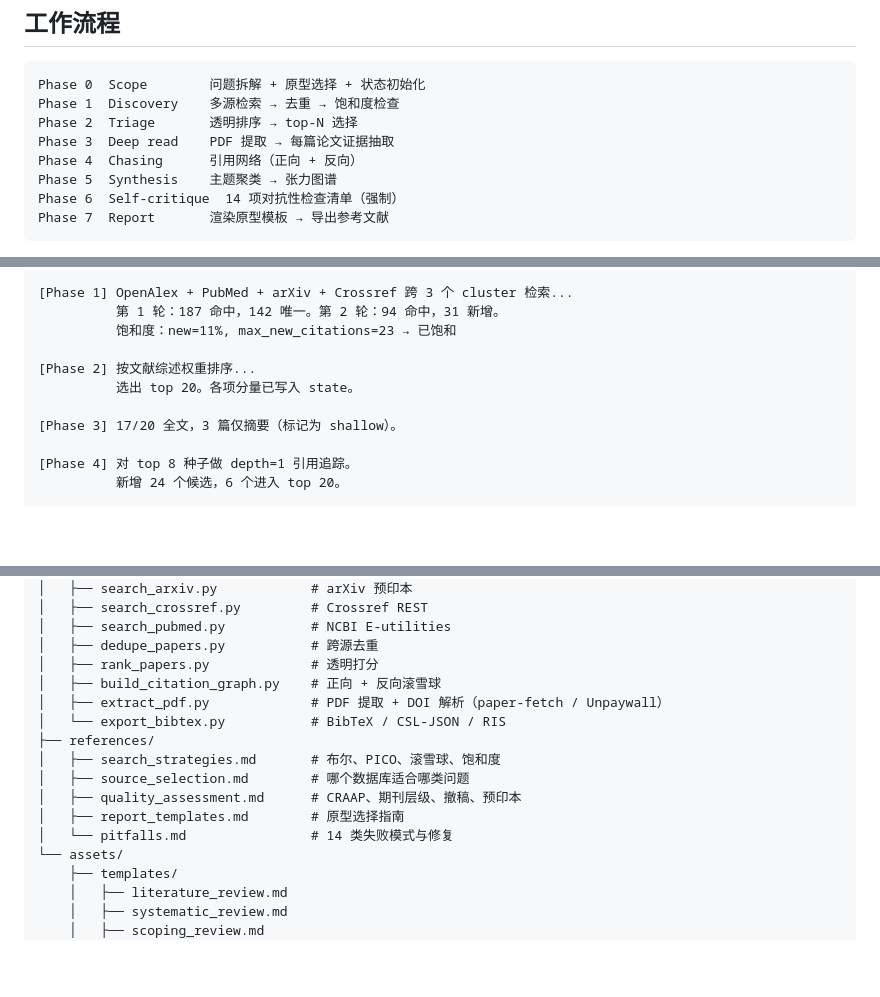
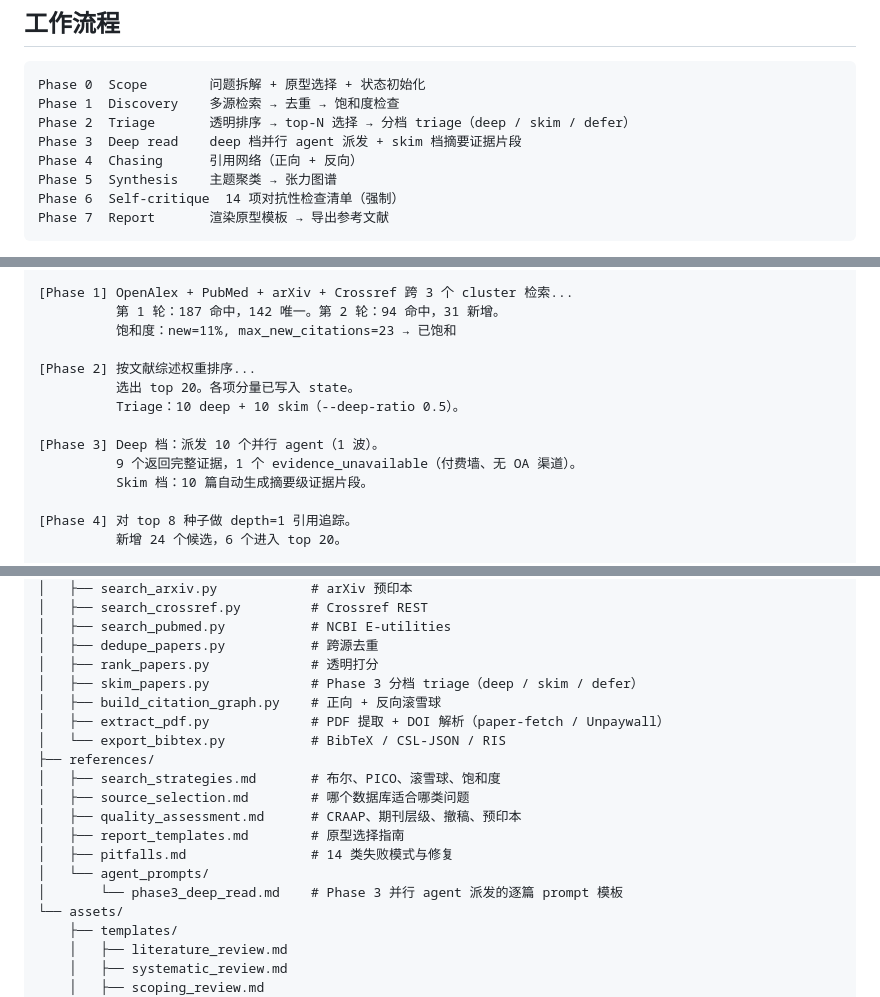
Before and after one commit to Agents365-ai/scholar-deep-research, a Markdown page: README_CN.md, 3 parts joined by grey strips. Drawn GitHub-style; blank space fills up the shorter version.

````diff
--- a/README_CN.md
+++ b/README_CN.md
@@ -85,8 +87,8 @@
 ```
 Phase 0  Scope        问题拆解 + 原型选择 + 状态初始化
 Phase 1  Discovery    多源检索 → 去重 → 饱和度检查
-Phase 2  Triage       透明排序 → top-N 选择
-Phase 3  Deep read    PDF 提取 → 每篇论文证据抽取
+Phase 2  Triage       透明排序 → top-N 选择 → 分档 triage（deep / skim / defer）
+Phase 3  Deep read    deep 档并行 agent 派发 + skim 档摘要证据片段
 Phase 4  Chasing      引用网络（正向 + 反向）
 Phase 5  Synthesis    主题聚类 → 张力图谱
 Phase 6  Self-critique  14 项对抗性检查清单（强制）
@@ -299,8 +301,11 @@ pip install -r requirements.txt              # 仅当看到依赖变化提示时
 
 [Phase 2] 按文献综述权重排序...
           选出 top 20。各项分量已写入 state。
+          Triage：10 deep + 10 skim（--deep-ratio 0.5）。
 
-[Phase 3] 17/20 全文，3 篇仅摘要（标记为 shallow）。
+[Phase 3] Deep 档：派发 10 个并行 agent（1 波）。
+          9 个返回完整证据，1 个 evidence_unavailable（付费墙、无 OA 渠道）。
+          Skim 档：10 篇自动生成摘要级证据片段。
 
 [Phase 4] 对 top 8 种子做 depth=1 引用追踪。
           新增 24 个候选，6 个进入 top 20。
@@ -333,6 +338,7 @@ scholar-deep-research/
 │   ├── search_pubmed.py           # NCBI E-utilities
 │   ├── dedupe_papers.py           # 跨源去重
 │   ├── rank_papers.py             # 透明打分
+│   ├── skim_papers.py             # Phase 3 分档 triage（deep / skim / defer）
 │   ├── build_citation_graph.py    # 正向 + 反向滚雪球
 │   ├── extract_pdf.py             # PDF 提取 + DOI 解析（paper-fetch / Unpaywall）
 │   └── export_bibtex.py           # BibTeX / CSL-JSON / RIS
@@ -341,7 +347,9 @@ scholar-deep-research/
 │   ├── source_selection.md        # 哪个数据库适合哪类问题
 │   ├── quality_assessment.md      # CRAAP、期刊层级、撤稿、预印本
 │   ├── report_templates.md        # 原型选择指南
-│   └── pitfalls.md                # 14 类失败模式与修复
+│   ├── pitfalls.md                # 14 类失败模式与修复
+│   └── agent_prompts/
+│       └── phase3_deep_read.md    # Phase 3 并行 agent 派发的逐篇 prompt 模板
 └── assets/
     ├── templates/
     │   ├── literature_review.md
````
Also changed, not shown: other parts of README_CN.md (+2 -0 lines), README.md (+12 -4 lines).
